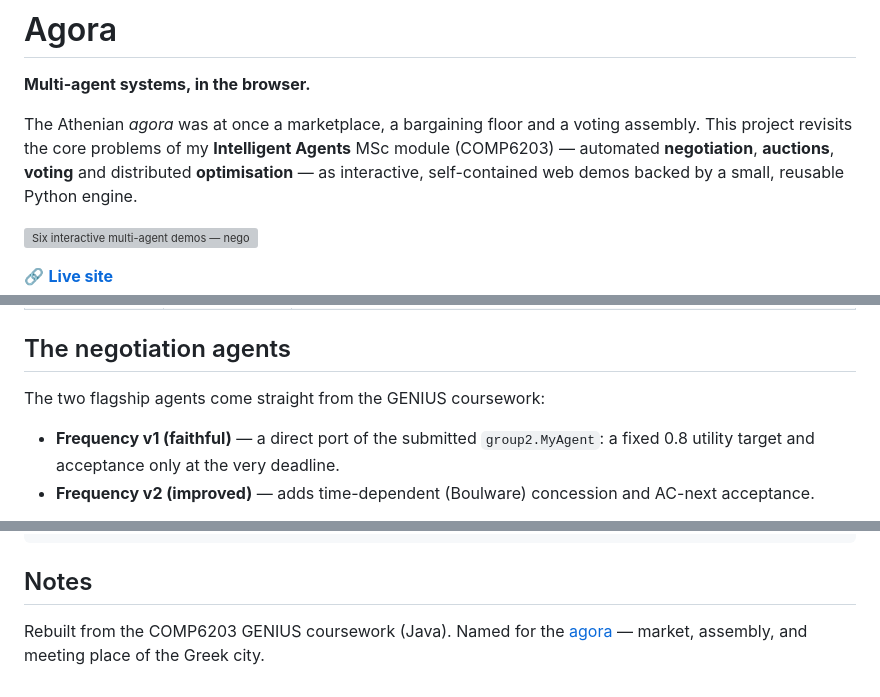
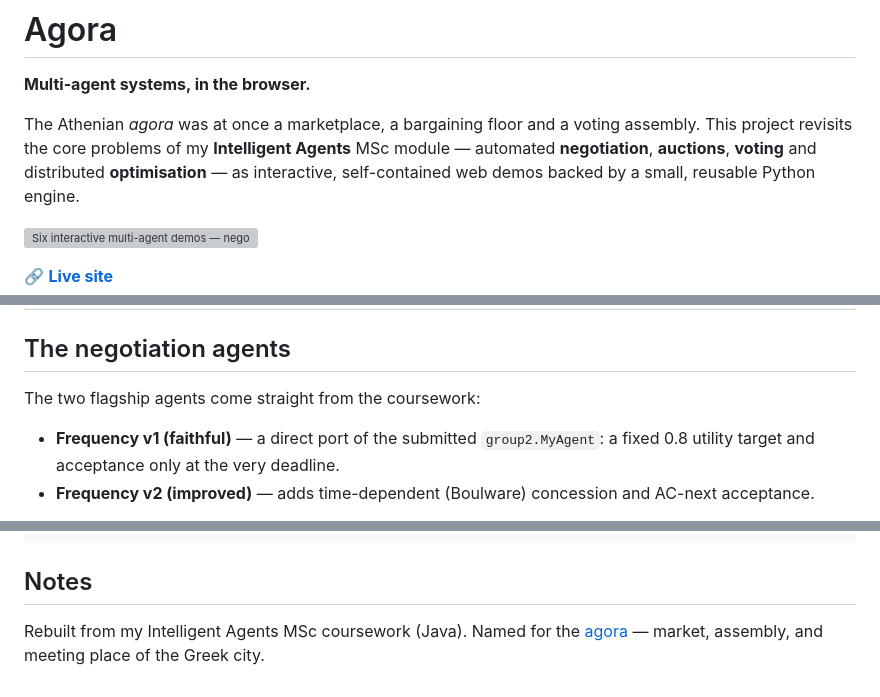
Before and after one commit to MikeBertin/agora, a Markdown page: README.md, 3 parts joined by grey strips. Rendered like a GitHub page; grey boxes are pictures that could not be loaded.

Commit message:
Drop course-code and GENIUS references from the README
Co-Authored-By: Claude Fable 5 <noreply@anthropic.com>

```diff
--- a/README.md
+++ b/README.md
@@ -4,7 +4,7 @@
 
 The Athenian *agora* was at once a marketplace, a bargaining floor and a voting
 assembly. This project revisits the core problems of my **Intelligent Agents**
-MSc module (COMP6203) — automated **negotiation**, **auctions**, **voting** and
+MSc module — automated **negotiation**, **auctions**, **voting** and
 distributed **optimisation** — as interactive, self-contained web demos backed
 by a small, reusable Python engine.
 
@@ -34,7 +34,7 @@ Unlike a pure-JavaScript toy, the logic lives in a real Python package
 
 ## The negotiation agents
 
-The two flagship agents come straight from the GENIUS coursework:
+The two flagship agents come straight from the coursework:
 
 - **Frequency v1 (faithful)** — a direct port of the submitted `group2.MyAgent`:
   a fixed 0.8 utility target and acceptance only at the very deadline.
@@ -134,6 +134,6 @@ python3 tests/test_core.py
 
 ## Notes
 
-Rebuilt from the COMP6203 GENIUS coursework (Java). Named for the
+Rebuilt from my Intelligent Agents MSc coursework (Java). Named for the
 [agora](https://en.wikipedia.org/wiki/Agora) — market, assembly, and meeting
 place of the Greek city.
```
